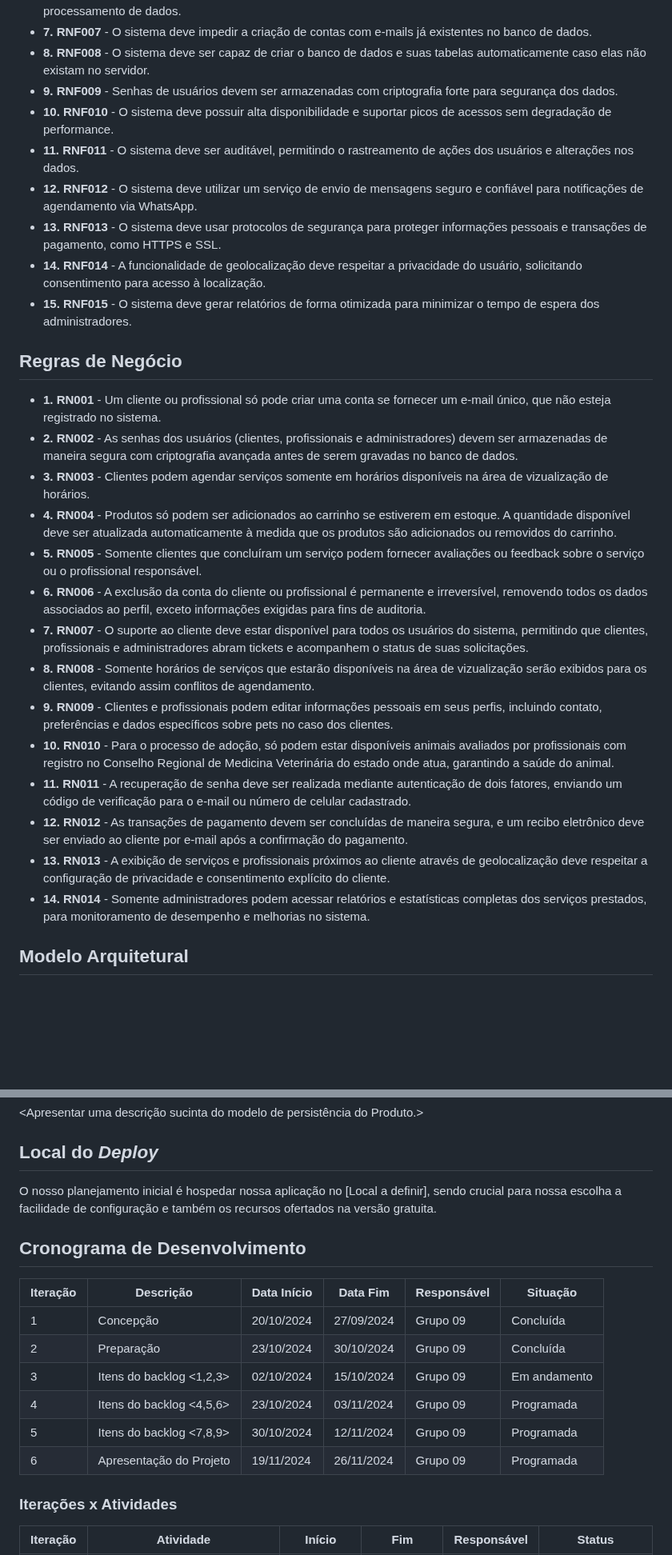
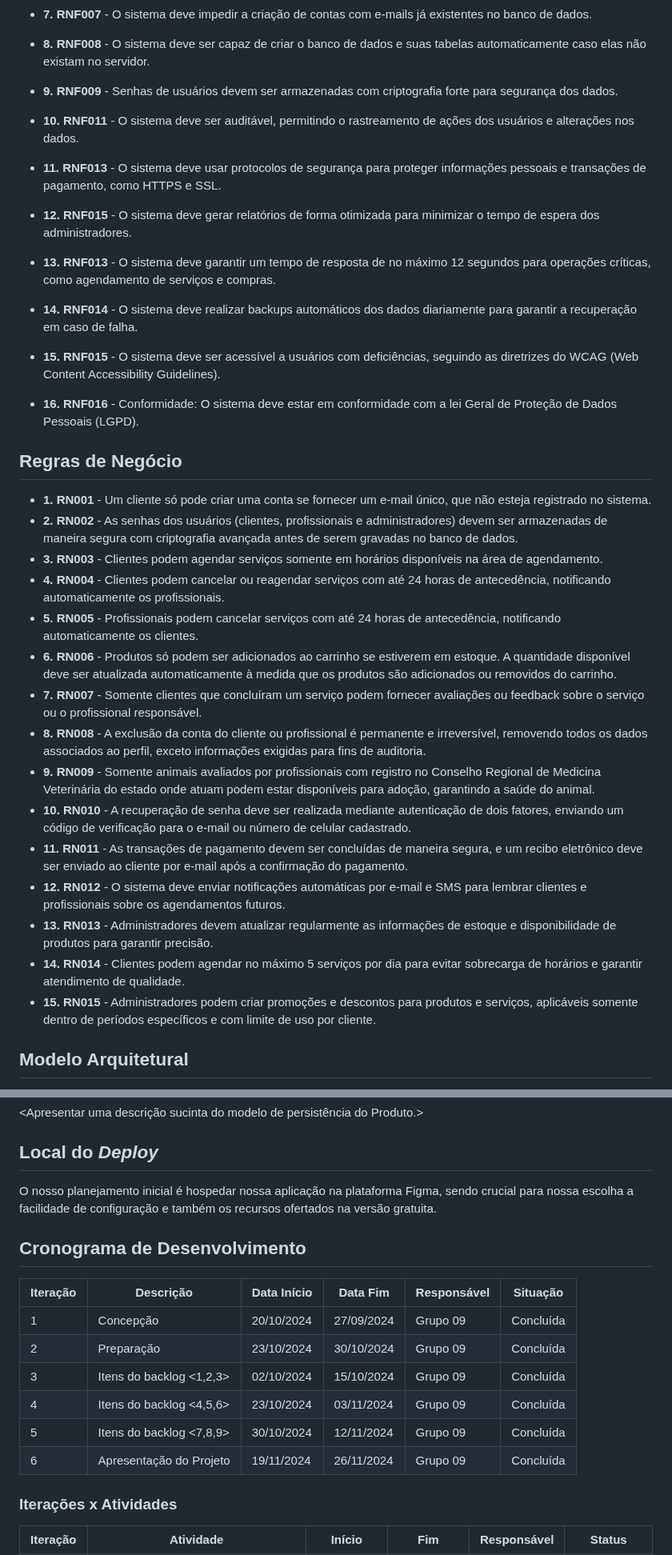
Before and after one commit to daviddaves1/Projeto-PetStar, a Markdown page: README.md, 2 parts joined by grey strips. Shown at 80% size. Rendered like a GitHub page; blank space fills up the shorter version.

Commit message:
Novas alteraçõs

```diff
--- a/README.md
+++ b/README.md
@@ -76,29 +83,32 @@ Este projeto será desenvolvido pelos componentes do grupo 9:
 - **7. RNF007** - O sistema deve impedir a criação de contas com e-mails já existentes no banco de dados.
 - **8. RNF008** - O sistema deve ser capaz de criar o banco de dados e suas tabelas automaticamente caso elas não existam no servidor.
 - **9. RNF009** - Senhas de usuários devem ser armazenadas com criptografia forte para segurança dos dados.
-- **10. RNF010** - O sistema deve possuir alta disponibilidade e suportar picos de acessos sem degradação de performance.
-- **11. RNF011** - O sistema deve ser auditável, permitindo o rastreamento de ações dos usuários e alterações nos dados.
-- **12. RNF012** - O sistema deve utilizar um serviço de envio de mensagens seguro e confiável para notificações de agendamento via WhatsApp.
-- **13. RNF013** - O sistema deve usar protocolos de segurança para proteger informações pessoais e transações de pagamento, como HTTPS e SSL.
-- **14. RNF014** - A funcionalidade de geolocalização deve respeitar a privacidade do usuário, solicitando consentimento para acesso à localização.
-- **15. RNF015** - O sistema deve gerar relatórios de forma otimizada para minimizar o tempo de espera dos administradores.
+- **10. RNF011** - O sistema deve ser auditável, permitindo o rastreamento de ações dos usuários e alterações nos dados.
+- **11. RNF013** - O sistema deve usar protocolos de segurança para proteger informações pessoais e transações de pagamento, como HTTPS e SSL.
+- **12. RNF015** - O sistema deve gerar relatórios de forma otimizada para minimizar o tempo de espera dos administradores.
+
+- **13. RNF013** - O sistema deve garantir um tempo de resposta de no máximo 12 segundos para operações críticas, como agendamento de serviços e compras.
+- **14. RNF014** - O sistema deve realizar backups automáticos dos dados diariamente para garantir a recuperação em caso de falha.
+- **15. RNF015** - O sistema deve ser acessível a usuários com deficiências, seguindo as diretrizes do WCAG (Web Content Accessibility Guidelines).
+- **16. RNF016** - Conformidade: O sistema deve estar em conformidade com a lei Geral de Proteção de Dados Pessoais (LGPD).
 
 ## Regras de Negócio
 
-- **1. RN001** - Um cliente ou profissional só pode criar uma conta se fornecer um e-mail único, que não esteja registrado no sistema.
+- **1. RN001** - Um cliente só pode criar uma conta se fornecer um e-mail único, que não esteja registrado no sistema.
 - **2. RN002** - As senhas dos usuários (clientes, profissionais e administradores) devem ser armazenadas de maneira segura com criptografia avançada antes de serem gravadas no banco de dados.
-- **3. RN003** - Clientes podem agendar serviços somente em horários disponíveis na área de vizualização de horários.
-- **4. RN004** - Produtos só podem ser adicionados ao carrinho se estiverem em estoque. A quantidade disponível deve ser atualizada automaticamente à medida que os produtos são adicionados ou removidos do carrinho.
-- **5. RN005** - Somente clientes que concluíram um serviço podem fornecer avaliações ou feedback sobre o serviço ou o profissional responsável.
-- **6. RN006** - A exclusão da conta do cliente ou profissional é permanente e irreversível, removendo todos os dados associados ao perfil, exceto informações exigidas para fins de auditoria.
-- **7. RN007** - O suporte ao cliente deve estar disponível para todos os usuários do sistema, permitindo que clientes, profissionais e administradores abram tickets e acompanhem o status de suas solicitações.
-- **8. RN008** - Somente horários de serviços que estarão disponíveis na área de vizualização serão exibidos para os clientes, evitando assim conflitos de agendamento.
-- **9. RN009** - Clientes e profissionais podem editar informações pessoais em seus perfis, incluindo contato, preferências e dados específicos sobre pets no caso dos clientes.
-- **10. RN010** - Para o processo de adoção, só podem estar disponíveis animais avaliados por profissionais com registro no Conselho Regional de Medicina Veterinária do estado onde atua, garantindo a saúde do animal.
-- **11. RN011** - A recuperação de senha deve ser realizada mediante autenticação de dois fatores, enviando um código de verificação para o e-mail ou número de celular cadastrado.
-- **12. RN012** - As transações de pagamento devem ser concluídas de maneira segura, e um recibo eletrônico deve ser enviado ao cliente por e-mail após a confirmação do pagamento.
-- **13. RN013** - A exibição de serviços e profissionais próximos ao cliente através de geolocalização deve respeitar a configuração de privacidade e consentimento explícito do cliente.
-- **14. RN014** - Somente administradores podem acessar relatórios e estatísticas completas dos serviços prestados, para monitoramento de desempenho e melhorias no sistema.
+- **3. RN003** - Clientes podem agendar serviços somente em horários disponíveis na área de agendamento.
+- **4. RN004** - Clientes podem cancelar ou reagendar serviços com até 24 horas de antecedência, notificando automaticamente os profissionais.
+- **5. RN005** - Profissionais podem cancelar serviços com até 24 horas de antecedência, notificando automaticamente os clientes.
+- **6. RN006** - Produtos só podem ser adicionados ao carrinho se estiverem em estoque. A quantidade disponível deve ser atualizada automaticamente à medida que os produtos são adicionados ou removidos do carrinho.
+- **7. RN007** - Somente clientes que concluíram um serviço podem fornecer avaliações ou feedback sobre o serviço ou o profissional responsável.
+- **8. RN008** - A exclusão da conta do cliente ou profissional é permanente e irreversível, removendo todos os dados associados ao perfil, exceto informações exigidas para fins de auditoria.
+- **9. RN009** - Somente animais avaliados por profissionais com registro no Conselho Regional de Medicina Veterinária do estado onde atuam podem estar disponíveis para adoção, garantindo a saúde do animal.
+- **10. RN010** - A recuperação de senha deve ser realizada mediante autenticação de dois fatores, enviando um código de verificação para o e-mail ou número de celular cadastrado.
+- **11. RN011** - As transações de pagamento devem ser concluídas de maneira segura, e um recibo eletrônico deve ser enviado ao cliente por e-mail após a confirmação do pagamento.
+- **12. RN012** - O sistema deve enviar notificações automáticas por e-mail e SMS para lembrar clientes e profissionais sobre os agendamentos futuros.
+- **13. RN013** - Administradores devem atualizar regularmente as informações de estoque e disponibilidade de produtos para garantir precisão.
+- **14. RN014** - Clientes podem agendar no máximo 5 serviços por dia para evitar sobrecarga de horários e garantir atendimento de qualidade.
+- **15. RN015** - Administradores podem criar promoções e descontos para produtos e serviços, aplicáveis somente dentro de períodos específicos e com limite de uso por cliente.
 
 ## Modelo Arquitetural
 
@@ -113,7 +123,7 @@ A estrutura mais alinhada ao produto final é a do tipo interface para o cliente
 <Apresentar uma descrição sucinta do modelo de persistência do Produto.>
 
 ## Local do _Deploy_
-O nosso planejamento inicial é hospedar nossa aplicação no [Local a definir], sendo crucial para nossa escolha a facilidade de configuração e também os recursos ofertados na versão gratuita.
+O nosso planejamento inicial é hospedar nossa aplicação na plataforma Figma, sendo crucial para nossa escolha a facilidade de configuração e também os recursos ofertados na versão gratuita.
 
 ## Cronograma de Desenvolvimento
 
@@ -121,10 +131,10 @@ O nosso planejamento inicial é hospedar nossa aplicação no [Local a definir],
 |---|---|---|---|---|---|
 |1|Concepção|20/10/2024|27/09/2024|Grupo 09|Concluída|
 |2|Preparação|23/10/2024|30/10/2024|Grupo 09|Concluída|
-|3|Itens do backlog <1,2,3>|02/10/2024|15/10/2024|Grupo 09|Em andamento|
-|4|Itens do backlog <4,5,6>|23/10/2024|03/11/2024|Grupo 09|Programada|
-|5|Itens do backlog <7,8,9>|30/10/2024|12/11/2024|Grupo 09|Programada|
-|6|Apresentação do Projeto|19/11/2024|26/11/2024|Grupo 09|Programada|
+|3|Itens do backlog <1,2,3>|02/10/2024|15/10/2024|Grupo 09|Concluída|
+|4|Itens do backlog <4,5,6>|23/10/2024|03/11/2024|Grupo 09|Concluída|
+|5|Itens do backlog <7,8,9>|30/10/2024|12/11/2024|Grupo 09|Concluída|
+|6|Apresentação do Projeto|19/11/2024|26/11/2024|Grupo 09|Concluída|
 
 ### Iterações x Atividades
 
```
Also changed, not shown: other parts of README.md (+39 -35 lines), historias-usuarios/template.md (+30 -42 lines).
